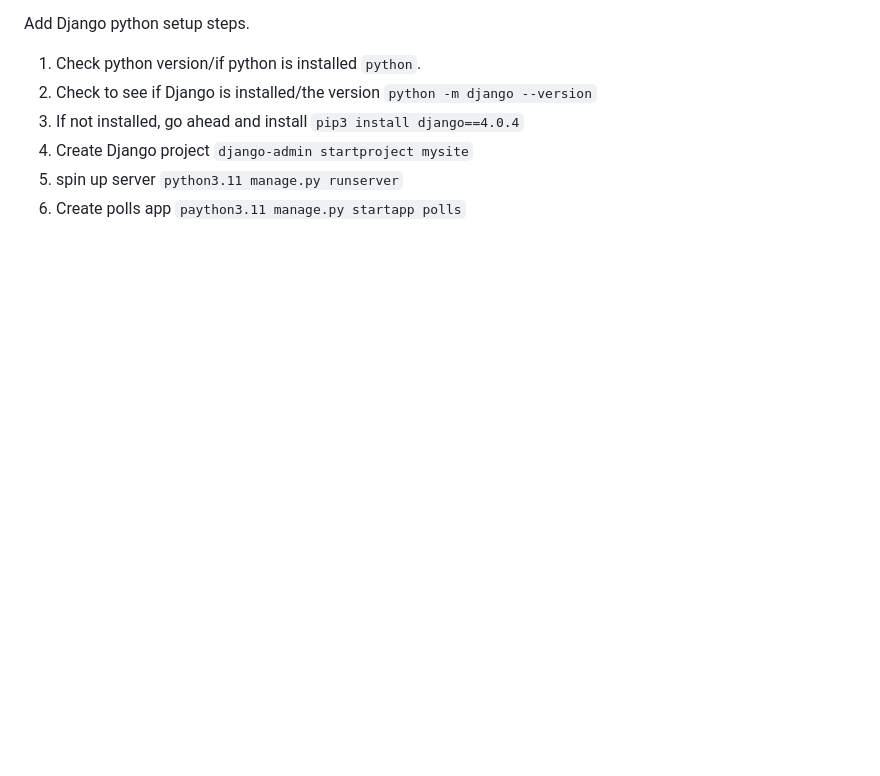
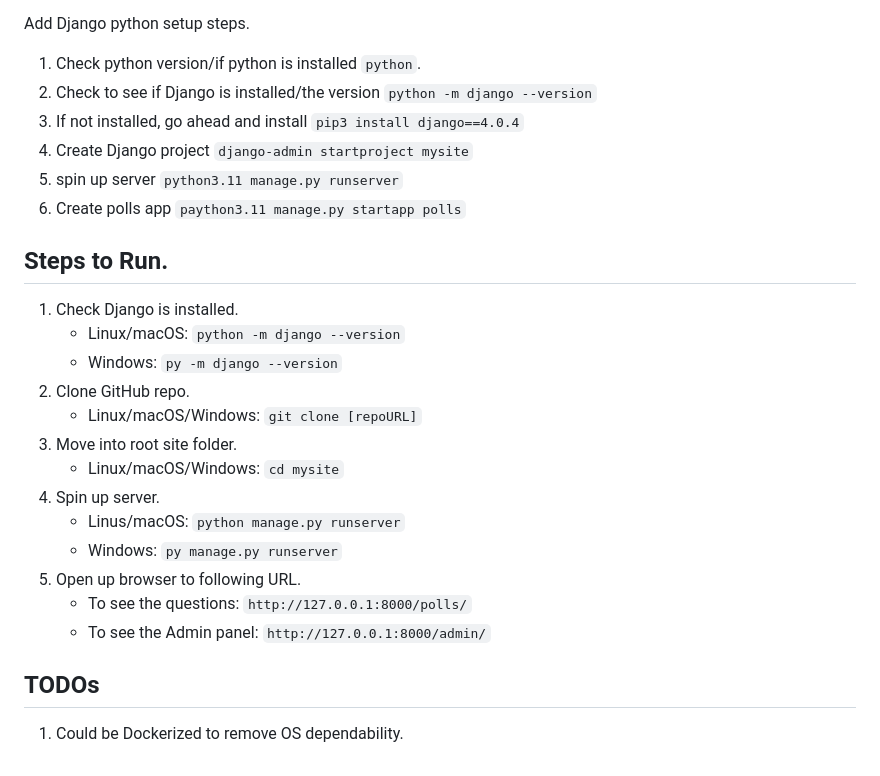
Before and after one commit to mikekenn/CSCI_Assignment_Two, a Markdown page: README.md, the part around the change. Drawn GitHub-style; blank space fills up the shorter version.

```diff
--- a/README.md
+++ b/README.md
@@ -69,3 +69,24 @@ Add Django python setup steps.
 4. Create Django project `django-admin startproject mysite`
 5. spin up server `python3.11 manage.py runserver`
 6. Create polls app `paython3.11 manage.py startapp polls`
+
+## Steps to Run.
+
+1. Check Django is installed.
+    - Linux/macOS: `python -m django --version`
+    - Windows: `py -m django --version`
+2. Clone GitHub repo.
+    - Linux/macOS/Windows: `git clone [repoURL]`
+3. Move into root site folder.
+    - Linux/macOS/Windows: `cd mysite`
+4. Spin up server.
+    - Linus/macOS: `python manage.py runserver`
+    - Windows: `py manage.py runserver`
+5. Open up browser to following URL.
+    - To see the questions: `http://127.0.0.1:8000/polls/`
+    - To see the Admin panel: `http://127.0.0.1:8000/admin/`
+
+
+## TODOs
+
+1. Could be Dockerized to remove OS dependability.
```
